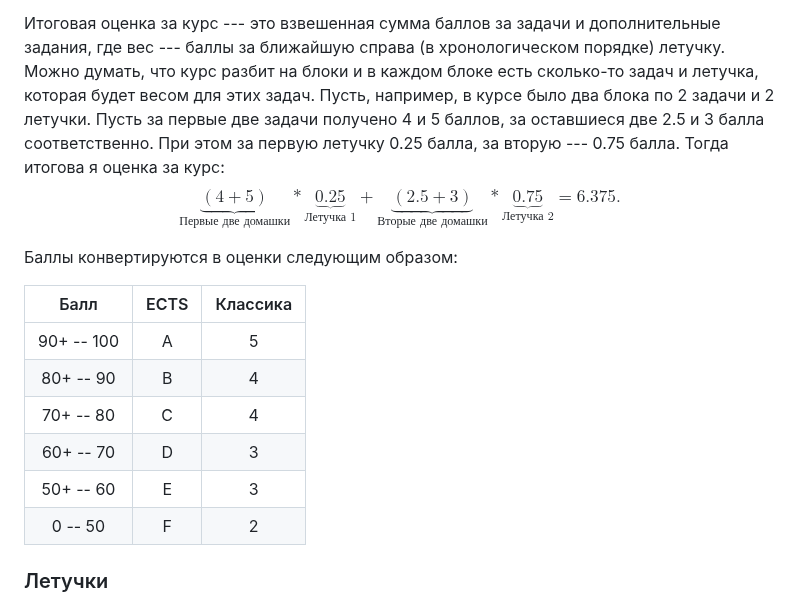
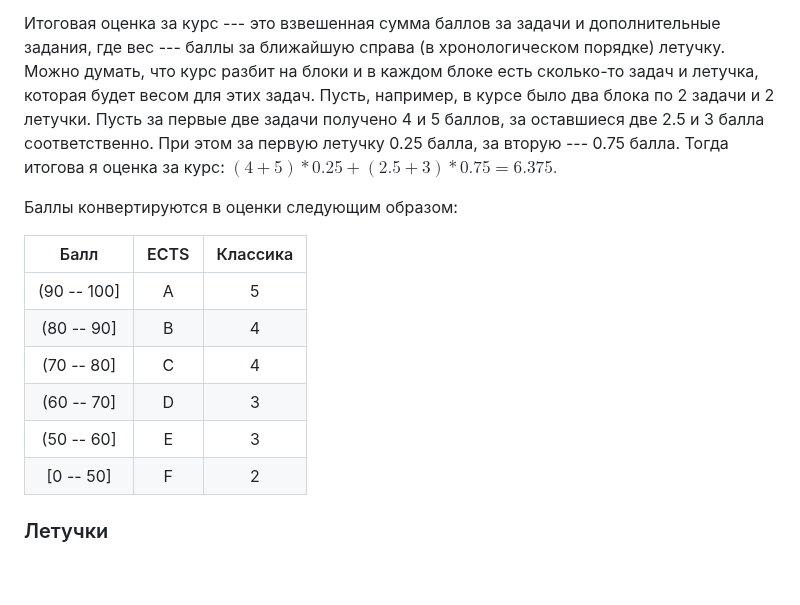
Before and after one commit to FormalLanguageConstrainedPathQuerying/formal-lang-course, a Markdown page: README.md, the part around the change. Drawn GitHub-style; blank space fills up the shorter version.

```diff
--- a/README.md
+++ b/README.md
@@ -34,21 +34,18 @@
 Можно думать, что курс разбит на блоки и в каждом блоке есть сколько-то задач и летучка, которая будет весом для этих задач.
 Пусть, например, в курсе было два блока по 2 задачи и 2 летучки.
 Пусть за первые две задачи получено 4 и 5 баллов, за оставшиеся две 2.5 и 3 балла соответственно. При этом за первую летучку 0.25 балла, за вторую --- 0.75 балла.
-Тогда итогова я оценка за курс:
-$$
-\underbrace{(4+5)}_{\text{Первые две домашки}}*\underbrace{0.25}_{\text{Летучка 1}} + \underbrace{(2.5+3)}_{\text{Вторые две домашки}}*\underbrace{0.75}_{\text{Летучка 2}} = 6.375.
-$$
+Тогда итогова я оценка за курс: $(4+5)*0.25 + (2.5+3)*0.75 = 6.375.$
 
 Баллы конвертируются в оценки следующим образом:
 
 |  Балл     | ECTS  | Классика |
 |   :---:   | :---: |  :---:   |
-|90+ -- 100 | A     | 5        |
-|80+ -- 90  | B     | 4        |
-|70+ -- 80  | C     | 4        |
-|60+ -- 70  | D     | 3        |
-|50+ -- 60  | E     | 3        |
-|0 -- 50    | F     | 2        |
+|(90 -- 100] | A     | 5        |
+|(80 -- 90]  | B     | 4        |
+|(70 -- 80]  | C     | 4        |
+|(60 -- 70]  | D     | 3        |
+|(50 -- 60]  | E     | 3        |
+|[0 -- 50]    | F     | 2        |
 
 ### Летучки
 
```
